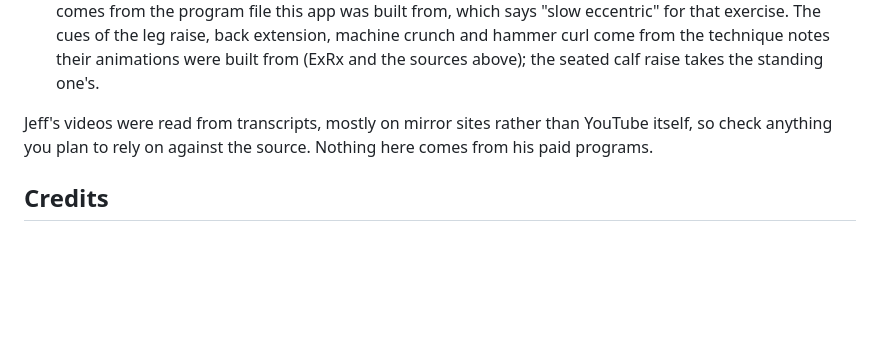
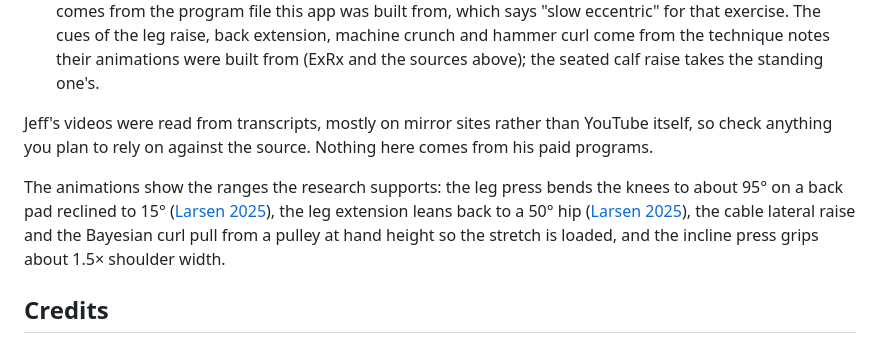
Before and after one commit to MikkelTonatiuh/machine-program, a Markdown page: README.md, the part around the change. GitHub-like rendering; blank space fills up the shorter version.

Commit message:
v10: README note on the animation ranges

```diff
--- a/README.md
+++ b/README.md
@@ -132,6 +132,11 @@ The app says little: each line is there because it changes what you do. Where th
 Jeff's videos were read from transcripts, mostly on mirror sites rather than YouTube itself, so check anything you plan to rely on
 against the source. Nothing here comes from his paid programs.
 
+The animations show the ranges the research supports: the leg press bends the knees to about 95° on a back pad reclined to 15°
+([Larsen 2025](https://pubmed.ncbi.nlm.nih.gov/40113586/)), the leg extension leans back to a 50° hip
+([Larsen 2025](https://doi.org/10.1080/02640414.2024.2444713)), the cable lateral raise and the Bayesian curl pull from a pulley
+at hand height so the stretch is loaded, and the incline press grips about 1.5× shoulder width.
+
 ## Credits
 
 A custom program, built on ideas from Jeff Nippard's free videos and published research. The 7-day routine is not his. Not
```
